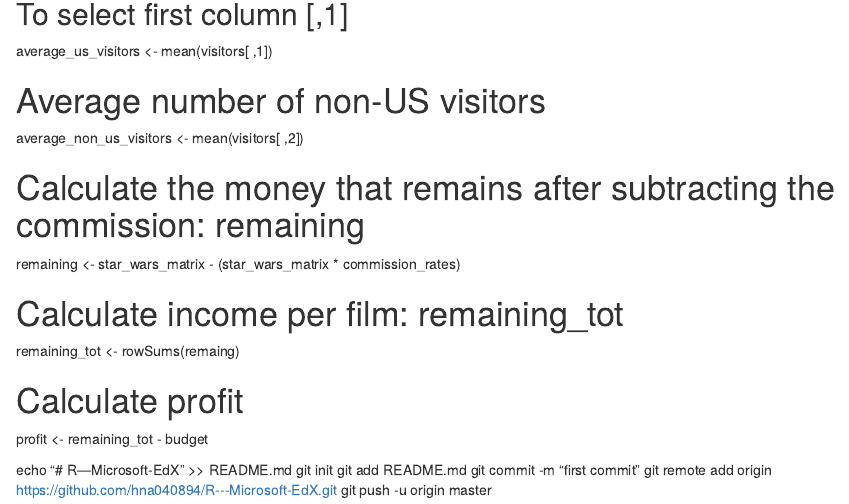
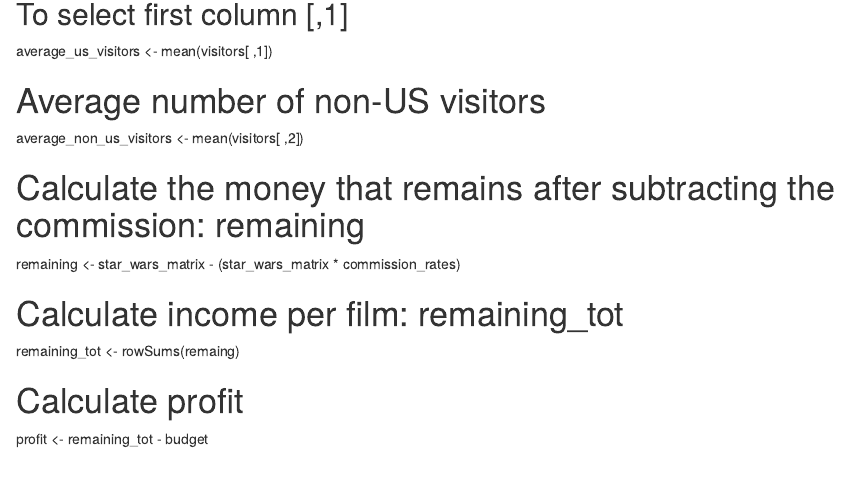
Before and after one commit to hna040894/R---Microsoft-EdX, an R Markdown document (Exercise.Rmd): the page in a window 1100 px wide, from 350 px down. Rendered offline with R 4.5, knitr and Pandoc, with nearby package versions.

Commit message:
Update Exercise.Rmd

```diff
--- a/Exercise.Rmd
+++ b/Exercise.Rmd
@@ -25,10 +25,3 @@
 # Calculate profit
 
 profit <- remaining_tot - budget
-
-echo "# R---Microsoft-EdX" >> README.md
-git init
-git add README.md
-git commit -m "first commit"
-git remote add origin https://github.com/hna040894/R---Microsoft-EdX.git
-git push -u origin master
```
